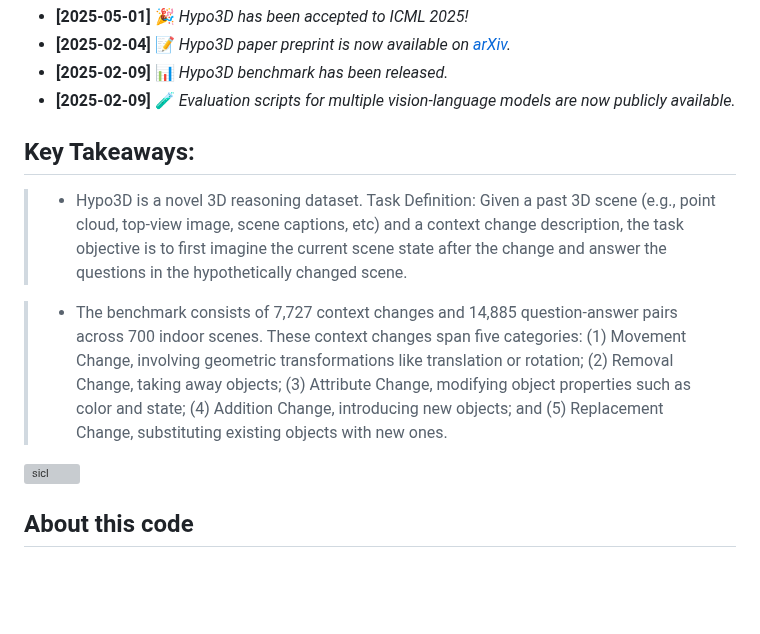
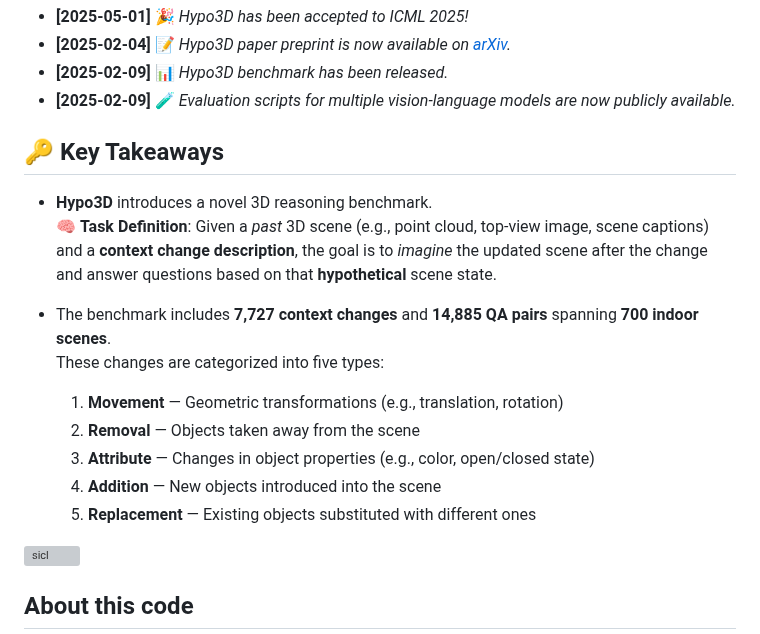
Before and after one commit to LuxiaraQian/Hypo3D, a Markdown page: README.md, the part around the change. Rendered like a GitHub page; blank space fills up the shorter version; grey boxes are pictures that could not be loaded.

```diff
--- a/README.md
+++ b/README.md
@@ -25,10 +25,18 @@
 - **[2025-02-09]** 📊 *Hypo3D benchmark has been released.*
 - **[2025-02-09]** 🧪 *Evaluation scripts for multiple vision-language models are now publicly available.*
 
-## Key Takeaways:
-> * Hypo3D is a novel 3D reasoning dataset. Task Definition: Given a past 3D scene (e.g., point cloud, top-view image, scene captions, etc) and a context change description, the task objective is to first imagine the current scene state after the change and answer the questions in the hypothetically changed scene.
+## 🔑 Key Takeaways
 
-> * The benchmark consists of 7,727 context changes and 14,885 question-answer pairs across 700 indoor scenes. These context changes span five categories: (1) Movement Change, involving geometric transformations like translation or rotation; (2) Removal Change, taking away objects; (3) Attribute Change, modifying object properties such as color and state; (4) Addition Change, introducing new objects; and (5) Replacement Change, substituting existing objects with new ones.
+- **Hypo3D** introduces a novel 3D reasoning benchmark.
+  🧠 **Task Definition**: Given a *past* 3D scene (e.g., point cloud, top-view image, scene captions) and a **context change description**, the goal is to *imagine* the updated scene after the change and answer questions based on that **hypothetical** scene state.
+
+- The benchmark includes **7,727 context changes** and **14,885 QA pairs** spanning **700 indoor scenes**.
+  These changes are categorized into five types:
+  1. **Movement** — Geometric transformations (e.g., translation, rotation)
+  2. **Removal** — Objects taken away from the scene
+  3. **Attribute** — Changes in object properties (e.g., color, open/closed state)
+  4. **Addition** — New objects introduced into the scene
+  5. **Replacement** — Existing objects substituted with different ones
 
 ![sicl](docs/static/fig1.png)
 
```
